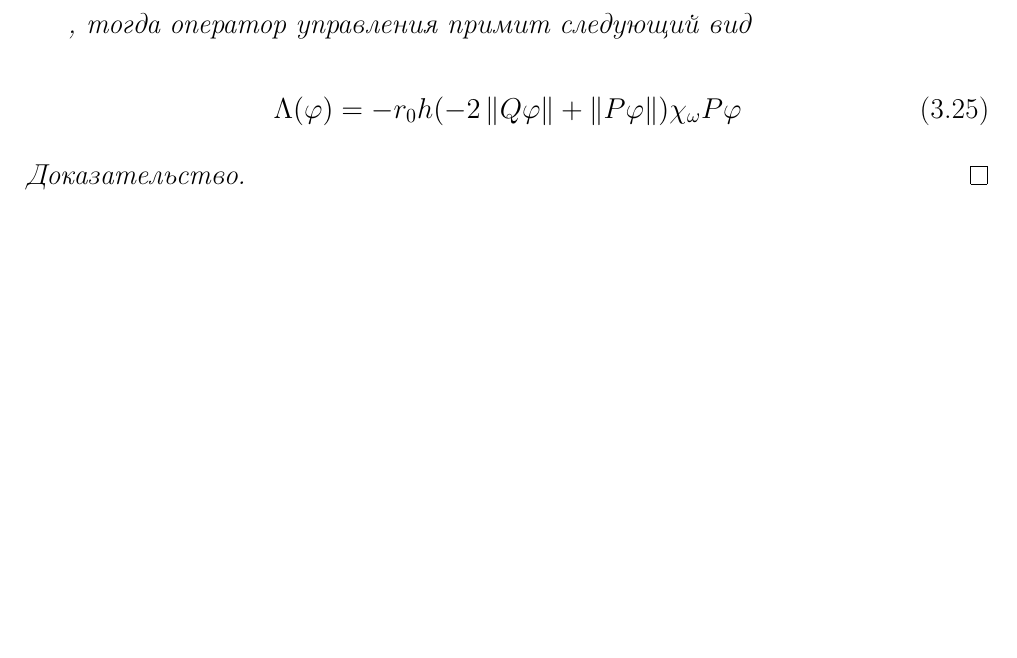
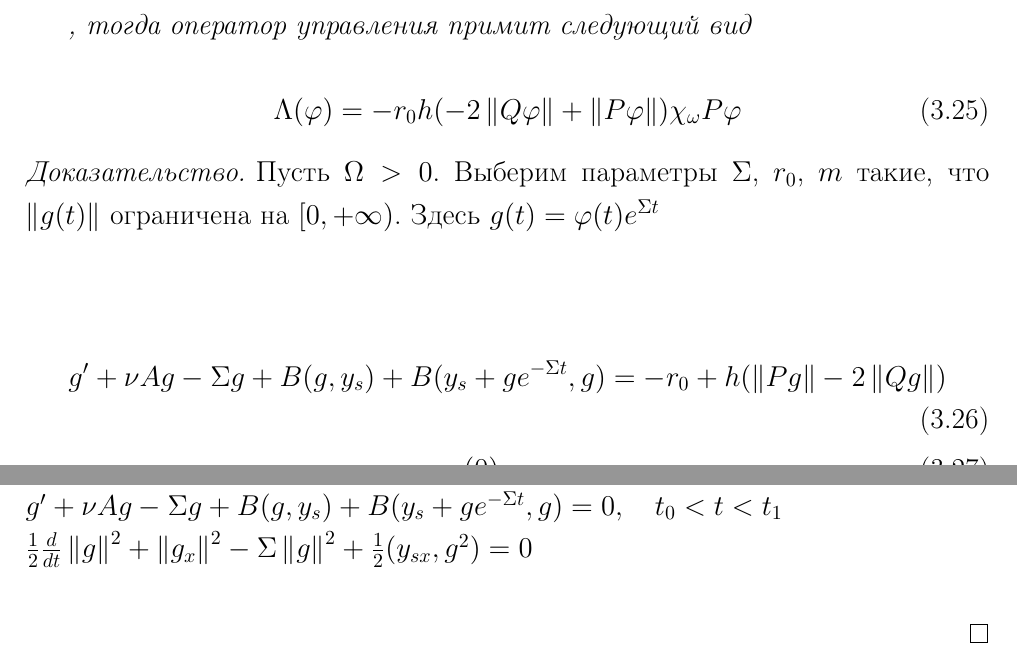
Before and after one commit to alldroll/diploma, a LaTeX document (latex/project.tex, which reads latex/burger_theory.tex): part of page 19 of 21 before the commit and two parts of pages 19 and 20 of 22 after it, the two joined at a grey line, cut so that both start at the same text, the shorter picture padded with empty space. Compiled offline with pdfLaTeX.

Commit message:
add some. have to move vikladki v CENTR

```diff
--- a/latex/burger_theory.tex
+++ b/latex/burger_theory.tex
@@ -166,5 +166,20 @@ $\\
 
 
 \begin{proof}
+    Пусть $\Omega > 0$. Выберим параметры $\Sigma$, $r_0$, $m$ такие, что
+    $\norm{g(t)}$ ограничена на $[0, +\infty)$. Здесь $g(t) = \varphi(t)e^{\Sigma t}$\\
+
+    \begin{gather}
+        g' + \nu Ag - \Sigma g + B(g, y_s) + B(y_s + ge^{-\Sigma t}, g) = -r_0 +
+    h(\norm{Pg} - 2 \norm{Qg})\\*
+        g(0) = \varphi_0
+    \end{gather}
+    Пусть $p = Pg$, $q = Qg$. Рассмотрим интервал $(t_0, t_1)$, где $\norm{p(t)}
+    \le 2 \norm{q(t)}$:\\
+    $g' + \nu Ag - \Sigma g + B(g, y_s) + B(y_s + ge^{-\Sigma t}, g) = 0, \quad
+    t_0 < t < t_1$\\
+    $\frac{1}{2}\frac{d}{dt}\norm{g}^2 + \norm{g_x}^2 - \Sigma \norm{g}^2 +
+    \frac{1}{2}(y_{sx}, g^2) = 0$\\
+
 
 \end{proof}
```
